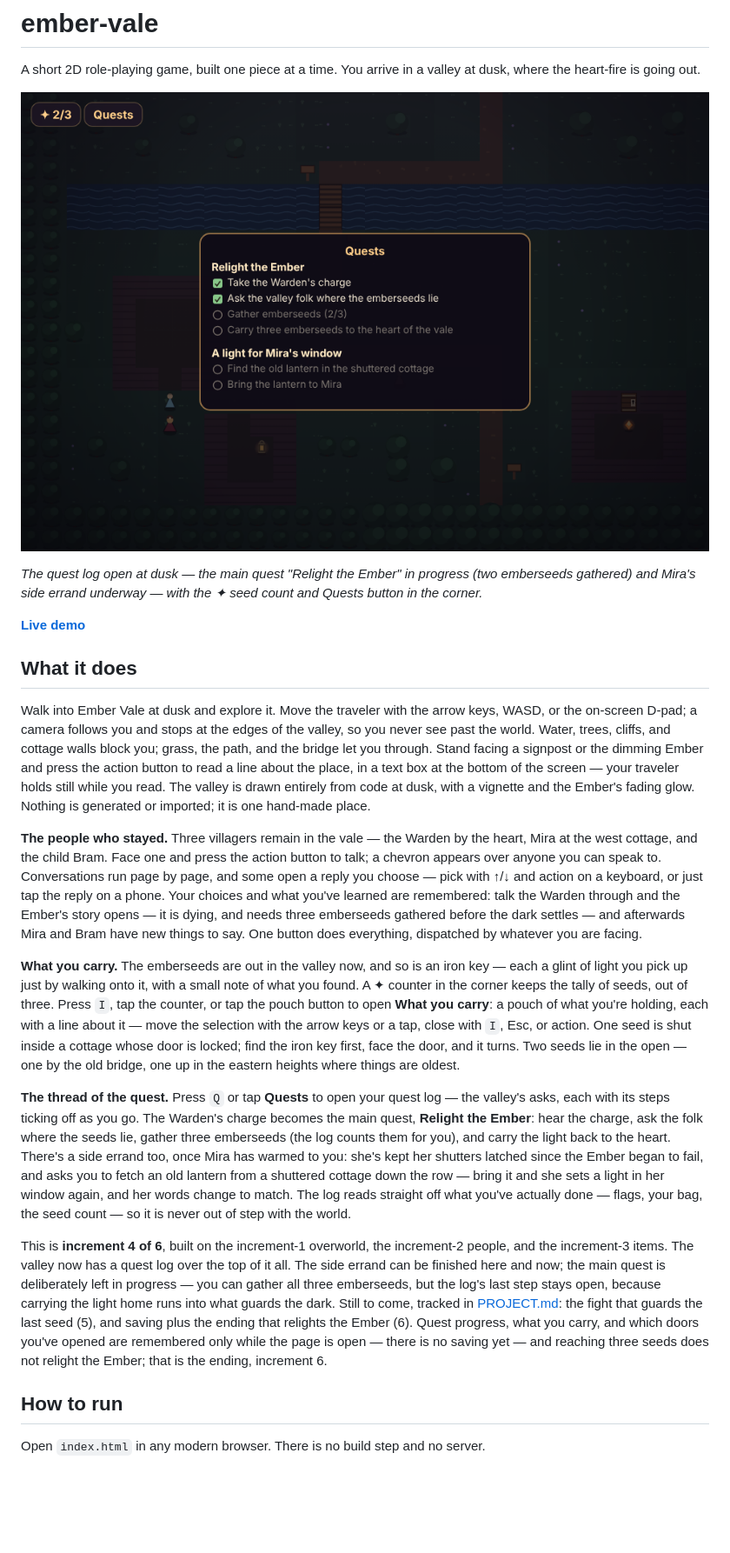
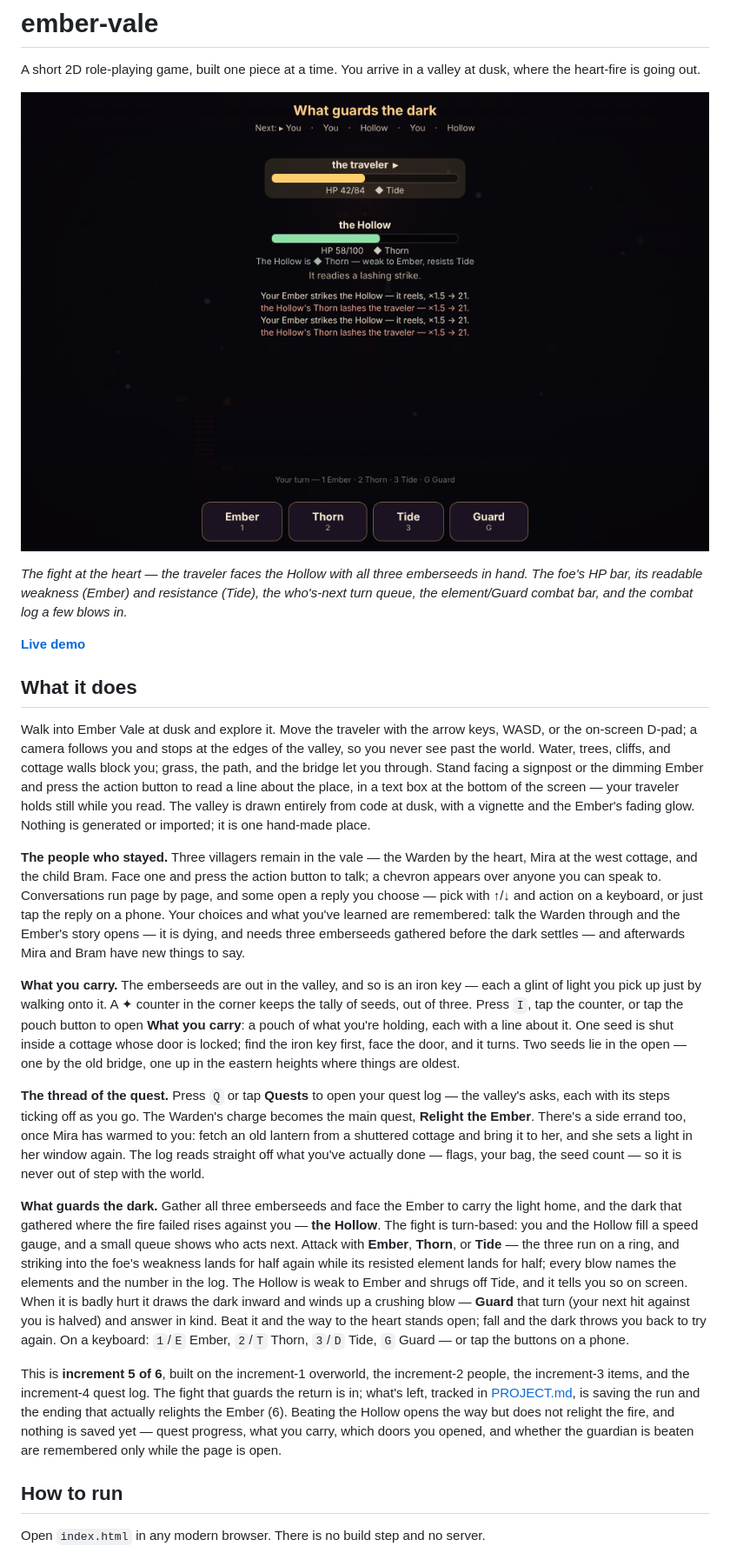
Before and after one commit to yinggarykairui/ember-vale, a Markdown page: README.md, the part around one of its changes. Shown at 87% size. Drawn GitHub-style; pictures changed too: screenshot.png; blank space fills up the shorter version.

Commit message:
ember-vale: README + metadata + screenshot for increment 5/6
README reframed to increment 5 of 6 with a "What guards the dark" section
(the fight, the keys, the foe's weakness/resist) and a screenshot sentence
describing the combat scene; factory.json gains the fight in its description
and a turn-based-combat topic; screenshot.png re-captured from the shipped
build, showing the Hollow fight mid-blow.

Co-Authored-By: Claude Opus 4.8 <noreply@anthropic.com>
Claude-Session: https://claude.ai/code/session_01F4wbmhMzMSuectzAsov4Lf

```diff
--- a/README.md
+++ b/README.md
@@ -4,7 +4,7 @@ A short 2D role-playing game, built one piece at a time. You arrive in a valley
 
 ![screenshot](screenshot.png)
 
-*The quest log open at dusk — the main quest "Relight the Ember" in progress (two emberseeds gathered) and Mira's side errand underway — with the ✦ seed count and Quests button in the corner.*
+*The fight at the heart — the traveler faces the Hollow with all three emberseeds in hand. The foe's HP bar, its readable weakness (Ember) and resistance (Tide), the who's-next turn queue, the element/Guard combat bar, and the combat log a few blows in.*
 
 **[Live demo](https://yinggarykairui.github.io/ember-vale/)**
 
@@ -12,13 +12,15 @@ A short 2D role-playing game, built one piece at a time. You arrive in a valley
 
 Walk into Ember Vale at dusk and explore it. Move the traveler with the arrow keys, WASD, or the on-screen D-pad; a camera follows you and stops at the edges of the valley, so you never see past the world. Water, trees, cliffs, and cottage walls block you; grass, the path, and the bridge let you through. Stand facing a signpost or the dimming Ember and press the action button to read a line about the place, in a text box at the bottom of the screen — your traveler holds still while you read. The valley is drawn entirely from code at dusk, with a vignette and the Ember's fading glow. Nothing is generated or imported; it is one hand-made place.
 
-**The people who stayed.** Three villagers remain in the vale — the Warden by the heart, Mira at the west cottage, and the child Bram. Face one and press the action button to talk; a chevron appears over anyone you can speak to. Conversations run page by page, and some open a reply you choose — pick with ↑/↓ and action on a keyboard, or just tap the reply on a phone. Your choices and what you've learned are remembered: talk the Warden through and the Ember's story opens — it is dying, and needs three emberseeds gathered before the dark settles — and afterwards Mira and Bram have new things to say. One button does everything, dispatched by whatever you are facing.
+**The people who stayed.** Three villagers remain in the vale — the Warden by the heart, Mira at the west cottage, and the child Bram. Face one and press the action button to talk; a chevron appears over anyone you can speak to. Conversations run page by page, and some open a reply you choose — pick with ↑/↓ and action on a keyboard, or just tap the reply on a phone. Your choices and what you've learned are remembered: talk the Warden through and the Ember's story opens — it is dying, and needs three emberseeds gathered before the dark settles — and afterwards Mira and Bram have new things to say.
 
-**What you carry.** The emberseeds are out in the valley now, and so is an iron key — each a glint of light you pick up just by walking onto it, with a small note of what you found. A ✦ counter in the corner keeps the tally of seeds, out of three. Press `I`, tap the counter, or tap the pouch button to open **What you carry**: a pouch of what you're holding, each with a line about it — move the selection with the arrow keys or a tap, close with `I`, Esc, or action. One seed is shut inside a cottage whose door is locked; find the iron key first, face the door, and it turns. Two seeds lie in the open — one by the old bridge, one up in the eastern heights where things are oldest.
+**What you carry.** The emberseeds are out in the valley, and so is an iron key — each a glint of light you pick up just by walking onto it. A ✦ counter in the corner keeps the tally of seeds, out of three. Press `I`, tap the counter, or tap the pouch button to open **What you carry**: a pouch of what you're holding, each with a line about it. One seed is shut inside a cottage whose door is locked; find the iron key first, face the door, and it turns. Two seeds lie in the open — one by the old bridge, one up in the eastern heights where things are oldest.
 
-**The thread of the quest.** Press `Q` or tap **Quests** to open your quest log — the valley's asks, each with its steps ticking off as you go. The Warden's charge becomes the main quest, **Relight the Ember**: hear the charge, ask the folk where the seeds lie, gather three emberseeds (the log counts them for you), and carry the light back to the heart. There's a side errand too, once Mira has warmed to you: she's kept her shutters latched since the Ember began to fail, and asks you to fetch an old lantern from a shuttered cottage down the row — bring it and she sets a light in her window again, and her words change to match. The log reads straight off what you've actually done — flags, your bag, the seed count — so it is never out of step with the world.
+**The thread of the quest.** Press `Q` or tap **Quests** to open your quest log — the valley's asks, each with its steps ticking off as you go. The Warden's charge becomes the main quest, **Relight the Ember**. There's a side errand too, once Mira has warmed to you: fetch an old lantern from a shuttered cottage and bring it to her, and she sets a light in her window again. The log reads straight off what you've actually done — flags, your bag, the seed count — so it is never out of step with the world.
 
-This is **increment 4 of 6**, built on the increment-1 overworld, the increment-2 people, and the increment-3 items. The valley now has a quest log over the top of it all. The side errand can be finished here and now; the main quest is deliberately left in progress — you can gather all three emberseeds, but the log's last step stays open, because carrying the light home runs into what guards the dark. Still to come, tracked in [PROJECT.md](PROJECT.md): the fight that guards the last seed (5), and saving plus the ending that relights the Ember (6). Quest progress, what you carry, and which doors you've opened are remembered only while the page is open — there is no saving yet — and reaching three seeds does not relight the Ember; that is the ending, increment 6.
+**What guards the dark.** Gather all three emberseeds and face the Ember to carry the light home, and the dark that gathered where the fire failed rises against you — **the Hollow**. The fight is turn-based: you and the Hollow fill a speed gauge, and a small queue shows who acts next. Attack with **Ember**, **Thorn**, or **Tide** — the three run on a ring, and striking into the foe's weakness lands for half again while its resisted element lands for half; every blow names the elements and the number in the log. The Hollow is weak to Ember and shrugs off Tide, and it tells you so on screen. When it is badly hurt it draws the dark inward and winds up a crushing blow — **Guard** that turn (your next hit against you is halved) and answer in kind. Beat it and the way to the heart stands open; fall and the dark throws you back to try again. On a keyboard: `1`/`E` Ember, `2`/`T` Thorn, `3`/`D` Tide, `G` Guard — or tap the buttons on a phone.
+
+This is **increment 5 of 6**, built on the increment-1 overworld, the increment-2 people, the increment-3 items, and the increment-4 quest log. The fight that guards the return is in; what's left, tracked in [PROJECT.md](PROJECT.md), is saving the run and the ending that actually relights the Ember (6). Beating the Hollow opens the way but does not relight the fire, and nothing is saved yet — quest progress, what you carry, which doors you opened, and whether the guardian is beaten are remembered only while the page is open.
 
 ## How to run
 
```
Also changed, not shown: other parts of README.md (+1 -1 lines), 1 other file.
